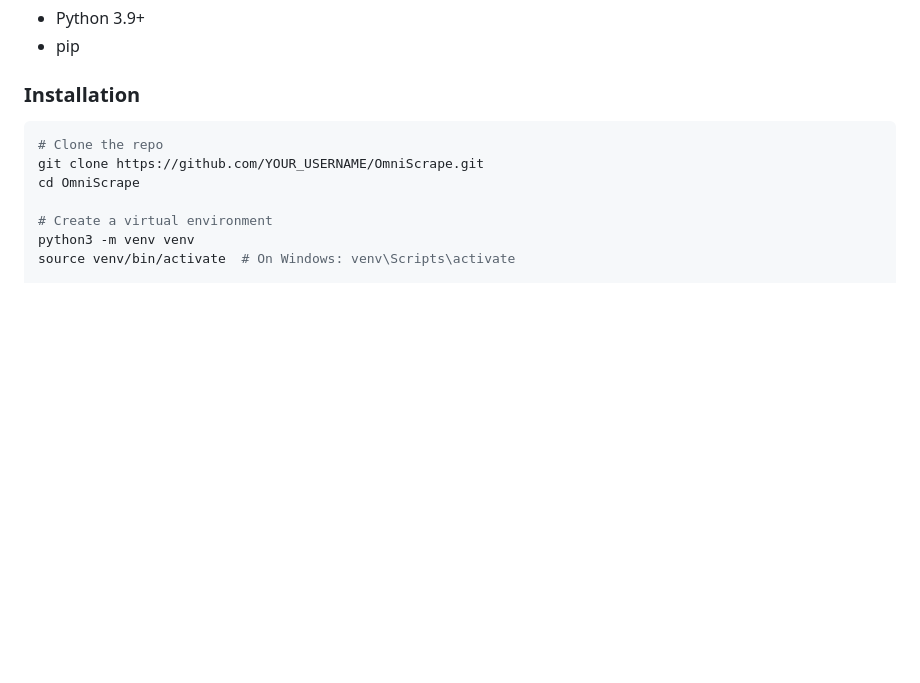
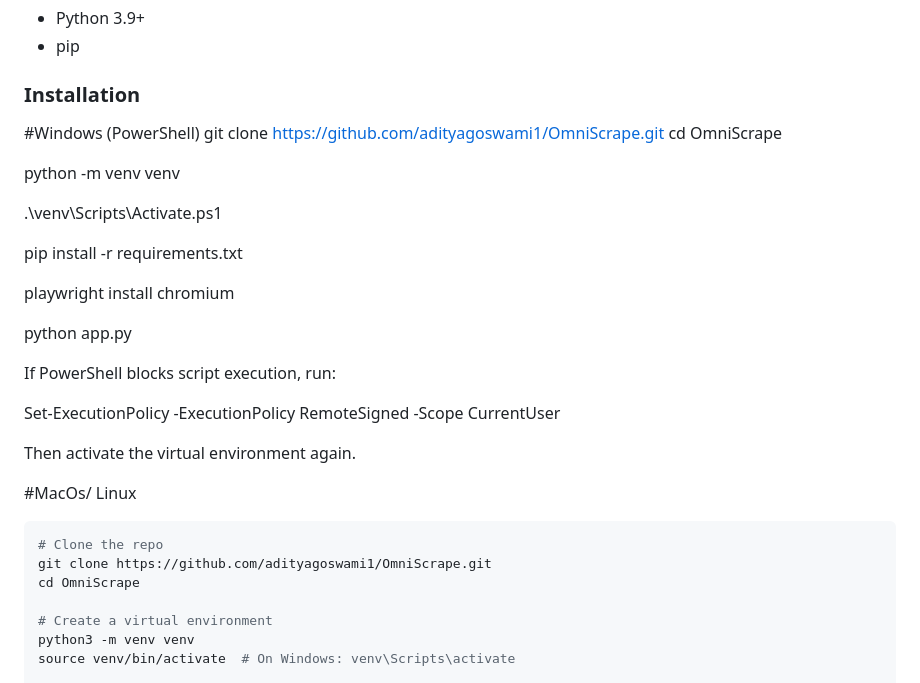
Before and after one commit to adityagoswami1/OmniScrape, a Markdown page: README.md, the part around the change. GitHub-like rendering; blank space fills up the shorter version.

````diff
--- a/README.md
+++ b/README.md
@@ -31,9 +31,30 @@ OmniScrape is a powerful, self-hosted web scraping tool that collects high-resol
 
 ### Installation
 
+#Windows (PowerShell)
+git clone https://github.com/adityagoswami1/OmniScrape.git
+cd OmniScrape
+
+python -m venv venv
+
+.\venv\Scripts\Activate.ps1
+
+pip install -r requirements.txt
+
+playwright install chromium
+
+python app.py
+
+If PowerShell blocks script execution, run:
+
+Set-ExecutionPolicy -ExecutionPolicy RemoteSigned -Scope CurrentUser
+
+Then activate the virtual environment again.
+
+#MacOs/ Linux
 ```bash
 # Clone the repo
-git clone https://github.com/YOUR_USERNAME/OmniScrape.git
+git clone https://github.com/adityagoswami1/OmniScrape.git
 cd OmniScrape
 
 # Create a virtual environment
````
